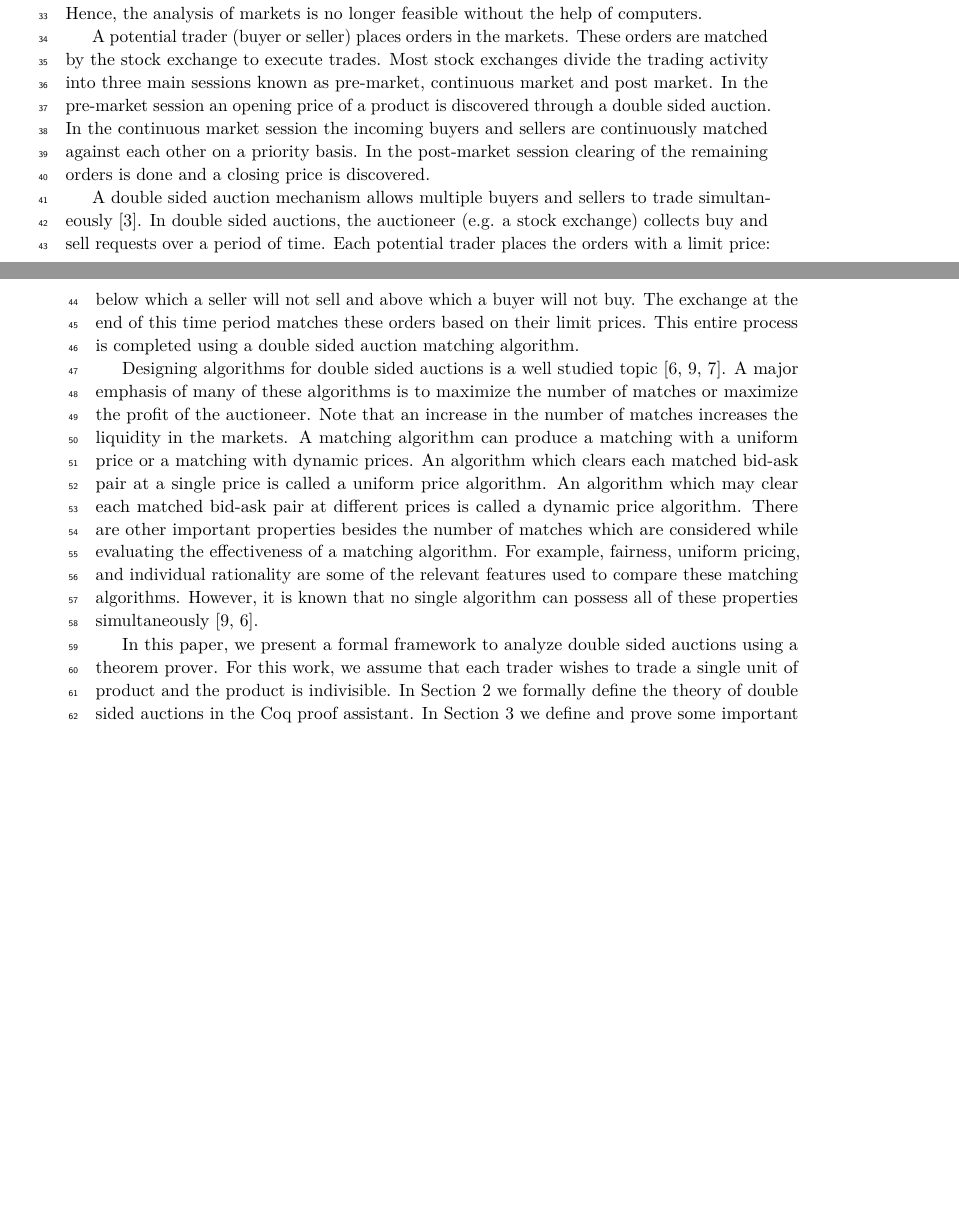
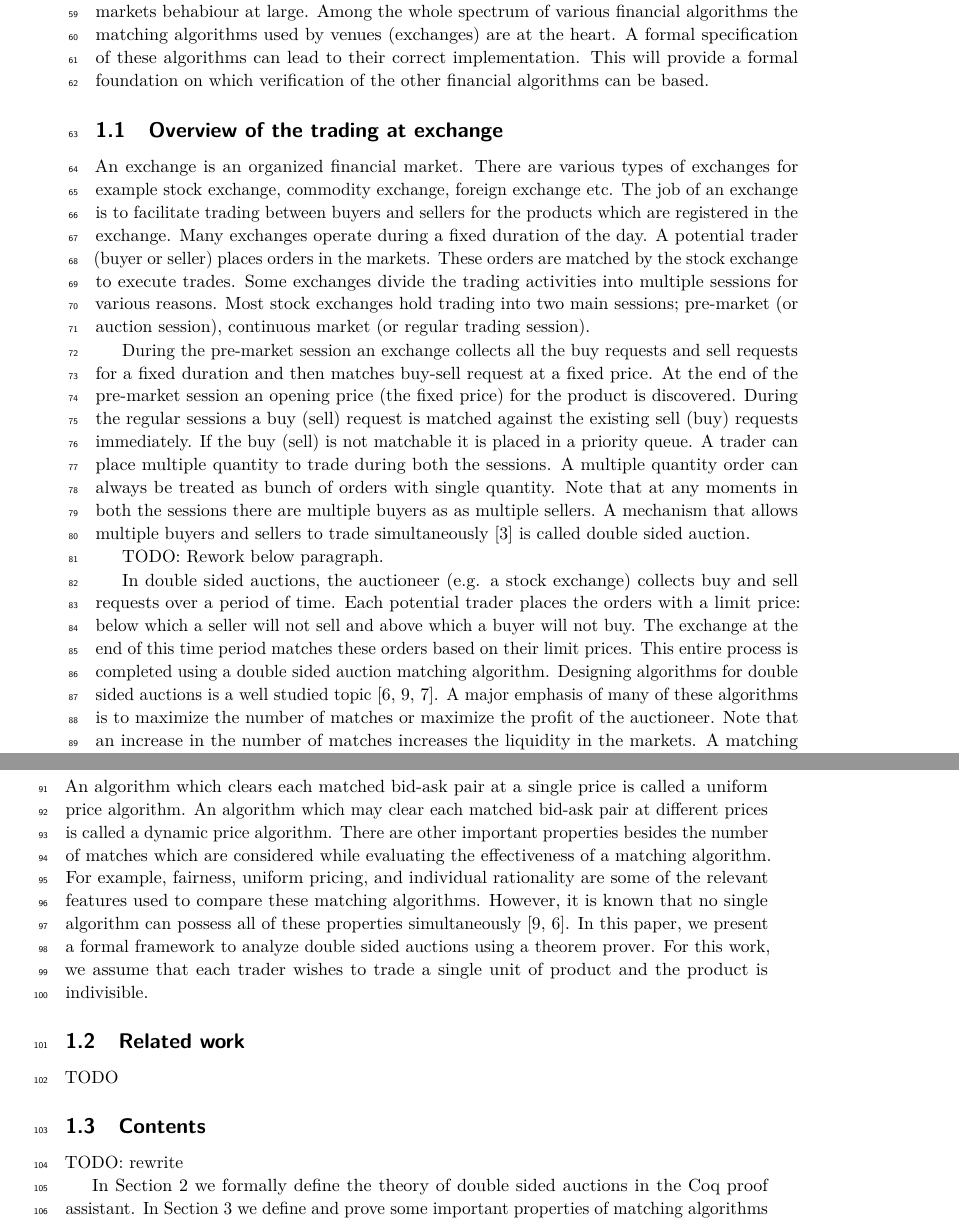
Before and after one commit to suneel-sarswat/auction, a LaTeX paper (FST19/auction.tex): two parts of pages 1 and 2 of 13 before the commit and two parts of pages 2 and 3 of 14 after it, joined at a grey line, cut at the place of the change, the shorter picture padded with empty space. Compiled offline with pdfLaTeX.

Commit message:
intro rewitten

```diff
--- a/FST19/auction.tex
+++ b/FST19/auction.tex
@@ -102,14 +96,29 @@ requests (supplies) of traders. Computer algorithms are also used by many trader
-orders in the markets. \footnote{This is known as algorithmic trading.} As a result of all this the
-markets have become complex and large. Hence, the analysis of markets is no longer feasible
-without the help of computers.
+Trading is a principal component of all modern economies. Over the century more and more complex instruments are being introduced to trade in the financial markets. Today all big stock exchanges use computer algorithms (matching algorithms) to match buy requests (demands) with sell requests (supplies) of traders. Computer algorithms are also used by  traders to place orders in the markets.\footnote{This is known as algorithmic trading.} With the arrival of computer assisted trading, the volume and liquidity in the markets have increased drastically. As a result of this the markets have become even more complex and large.
 
-A potential trader (buyer or seller) places orders in the markets. These orders are matched by the stock exchange to execute trades. Most stock exchanges divide the trading activity into three main sessions known as pre-market, continuous market and post market. In the pre-market session an opening price of a product is discovered through a double sided auction. In the continuous market session the incoming buyers and sellers are continuously matched against each other on a priority basis. In the post-market session clearing of the remaining orders is done and a closing price is discovered.
+Softwares which enable this whole process are extremely complex and have to meet high efficiency criterion because of the massive data on which they operate in real time. Moreover, to increase the confidence of traders in the market, the market regulators put forward stringent safety and fairness guidelines for these softwares. Traditional way of developing these software extensively rely on testing these software on large data sets. Although testing is helpful in identifying bugs, it cannot guarantee absence of bugs in these software.  Even small bugs in these softwares can have catastrophic effect on the overall economy of the markets. An adversary can exploit these bugs to his benefit outpacing other genuine traders.  These events are certainly undesirable in any healthy economy.
 
-A double sided auction mechanism allows multiple buyers and sellers to trade simultaneously \cite{friedman}. In double sided auctions, the auctioneer (e.g. a stock exchange) collects buy and sell requests over a period of time. Each potential trader places the orders with a limit price: below which a seller will not sell and above which a buyer will not buy. The exchange at the end of this time period matches these orders based on their limit prices. This entire process is completed using a double sided auction matching algorithm.
+In the recent past there have been various instances \ref{} of voilation of the trading rules by the stock exchanges. For example, in the case \ref{}, regulator noted that "NYSE Arca failed to execute a certain type of limit order under specified market conditions despite having a rule in effect that stated that NYSE Arca would execute such orders". At a more fundamental level this is a case where a program does not meets its specification. Here the program is the matching algorithm of the exchange and the regulatory guidelines is the broad specification for the program. In most of the cases these guidelines stated by regulators are not a compete specification for these softwares. Moreover, there is no guarantee that these rules are consistent with each other. These are serious software issues which can adversly affect the safety and integrity of the markets.
 
-Designing algorithms for double sided auctions is a well studied topic \cite{mcafee1992, WurmanWW98,NiuP13}. A major emphasis of many of these algorithms is to maximize the number of matches or maximize the profit of the auctioneer. Note that an increase in the number of matches increases the liquidity in the markets. A matching algorithm can produce a matching with a uniform price or a matching with dynamic prices. An algorithm which clears each matched bid-ask pair at a single price is called a uniform price algorithm. An algorithm which may clear each matched bid-ask pair at different prices is called a dynamic price algorithm. There are other important properties besides the number of matches which are considered while evaluating the effectiveness of a matching algorithm. For example, fairness, uniform pricing, and individual rationality are some of the relevant features used to compare these matching algorithms. However, it is known that no single algorithm can possess all of these properties simultaneously \cite{WurmanWW98,mcafee1992}.
+Recent advances in formal methods from computer science can be put to good use in ensuring a safe and fair financial markets. During the last few decades formal method tools have been increasingly successful in proving the correctness of large software and hardware systems \ref{}. While Model checking tools have been used for the verification of finite state machines (hardware verification),  the use of Interactive theorem provers have been quite successful in the verification of large system softwares (\ref{} compilers, os). A formal specification of financial algorithms using these tools can finally lead to rigorous analysis of markets behabiour at large. Among the whole spectrum of various financial algorithms the matching algorithms used by venues (exchanges) are at the heart. A formal specification of these algorithms can lead to their correct implementation. This will provide a formal foundation on which verification of the other financial algorithms can be based.
 
-In this paper, we present a formal framework to analyze double sided auctions using a theorem prover. For this work, we assume that each trader wishes to trade a single unit of product and the product is indivisible. In Section~\ref{sec:modeling} we formally define the theory of double sided auctions in the Coq proof assistant. In Section~\ref{sec:analysis} we define and prove some important properties of matching algorithms in double sided auctions. In particular we present a dynamic price matching algorithm which produces a maximum as well as a fair matching. In Section~\ref{sec:matchingInMarkets} we describe a uniform price matching algorithm used for price discovery in financial markets. Moreover, we prove that it produces a matching which is maximal among all possible uniform matchings. We summarize the work in Section~\ref{sec:conclusion} with an overview of possible future works. The Coq formalization for this paper is available at \cite{auctiongithub}.
+\subsection{Overview of the trading at exchange}
+
+An exchange is an organized financial market. There are various types of exchanges for example stock exchange, commodity exchange, foreign exchange etc. The job of an exchange is to facilitate trading between buyers and sellers for the products which are registered in the exchange. Many exchanges operate during a fixed duration of the day. A potential trader (buyer or seller) places orders in the markets. These orders are matched by the stock exchange to execute trades. Some exchanges divide the trading activities into multiple sessions for various reasons. Most stock exchanges hold trading into two main sessions; pre-market (or auction session), continuous  market (or regular trading session).
+
+During the pre-market session an exchange collects all the buy requests and sell requests for a fixed duration and then matches buy-sell request at a fixed price. At the end of the pre-market session an opening price (the fixed price) for the product is discovered. During the regular sessions a buy (sell) request is matched against the existing sell (buy) requests immediately. If the buy (sell) is not matchable it is placed in a priority queue. A trader can place multiple quantity to trade during both the sessions. A multiple quantity order can always be treated as bunch of orders with single quantity. Note that at any moments in both the sessions there are multiple buyers as as multiple sellers. A mechanism that allows multiple buyers and sellers to trade simultaneously \cite{friedman} is called double sided auction.
+
+TODO: Rework below paragraph.
+
+In double sided auctions, the auctioneer (e.g. a stock exchange) collects buy and sell requests over a period of time. Each potential trader places the orders with a limit price: below which a seller will not sell and above which a buyer will not buy. The exchange at the end of this time period matches these orders based on their limit prices. This entire process is completed using a double sided auction matching algorithm. Designing algorithms for double sided auctions is a well studied topic \cite{mcafee1992, WurmanWW98,NiuP13}. A major emphasis of many of these algorithms is to maximize the number of matches or maximize the profit of the auctioneer. Note that an increase in the number of matches increases the liquidity in the markets. A matching algorithm can produce a matching with a uniform price or a matching with dynamic prices. An algorithm which clears each matched bid-ask pair at a single price is called a uniform price algorithm. An algorithm which may clear each matched bid-ask pair at different prices is called a dynamic price algorithm. There are other important properties besides the number of matches which are considered while evaluating the effectiveness of a matching algorithm. For example, fairness, uniform pricing, and individual rationality are some of the relevant features used to compare these matching algorithms. However, it is known that no single algorithm can possess all of these properties simultaneously \cite{WurmanWW98,mcafee1992}. In this paper, we present a formal framework to analyze double sided auctions using a theorem prover. For this work, we assume that each trader wishes to trade a single unit of product and the product is indivisible.
+
+\subsection{Related work}
+
+TODO
+
+\subsection{Contents}
+TODO: rewrite
+
+In Section~\ref{sec:modeling} we formally define the theory of double sided auctions in the Coq proof assistant. In Section~\ref{sec:analysis} we define and prove some important properties of matching algorithms in double sided auctions. In particular we present a dynamic price matching algorithm which produces a maximum as well as a fair matching. In Section~\ref{sec:matchingInMarkets} we describe a uniform price matching algorithm used for price discovery in financial markets. Moreover, we prove that it produces a matching which is maximal among all possible uniform matchings. We summarize the work in Section~\ref{sec:conclusion} with an overview of possible future works. The Coq formalization for this paper is available at \cite{auctiongithub}.
 
 \section{Modeling double sided auctions}\label{sec:modeling}
 To formalize the notion of matching in a double sided auction we use  list data structures.  Lists are also used to define various processes that operate on  a matching. However, to express the properties of these processes we need some  relations on lists which are analogous to  relations on multisets. In this section we formally define these relations which are further used for stating some important results on matching in a double sided auction.
```
Also changed, not shown: FST19/auction.pdf, FST19/auction.tex (15 more changed lines), 3 other files.
